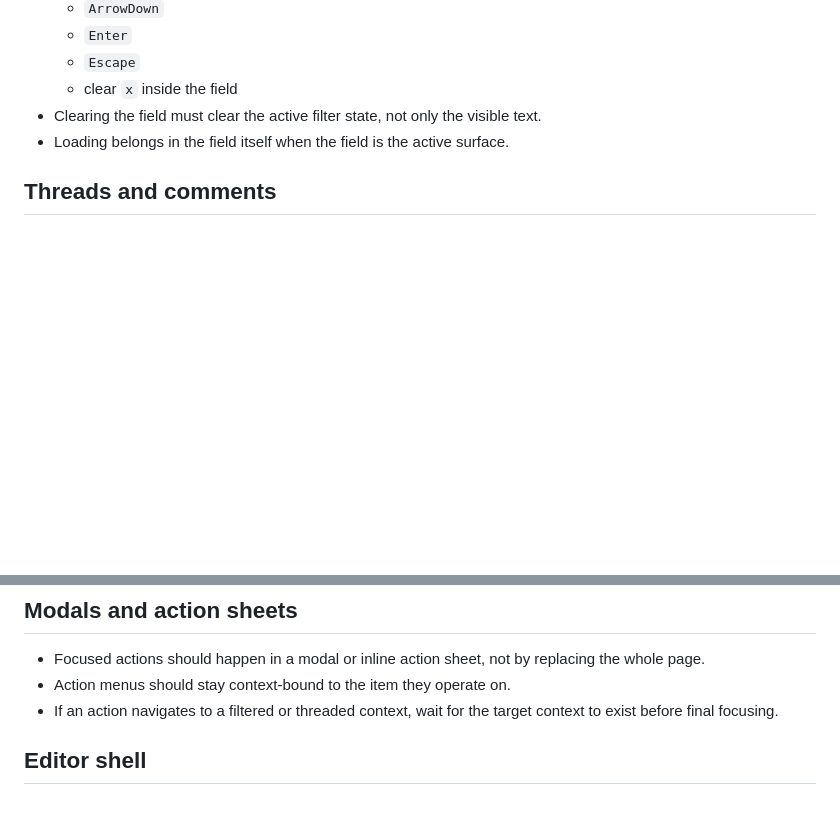
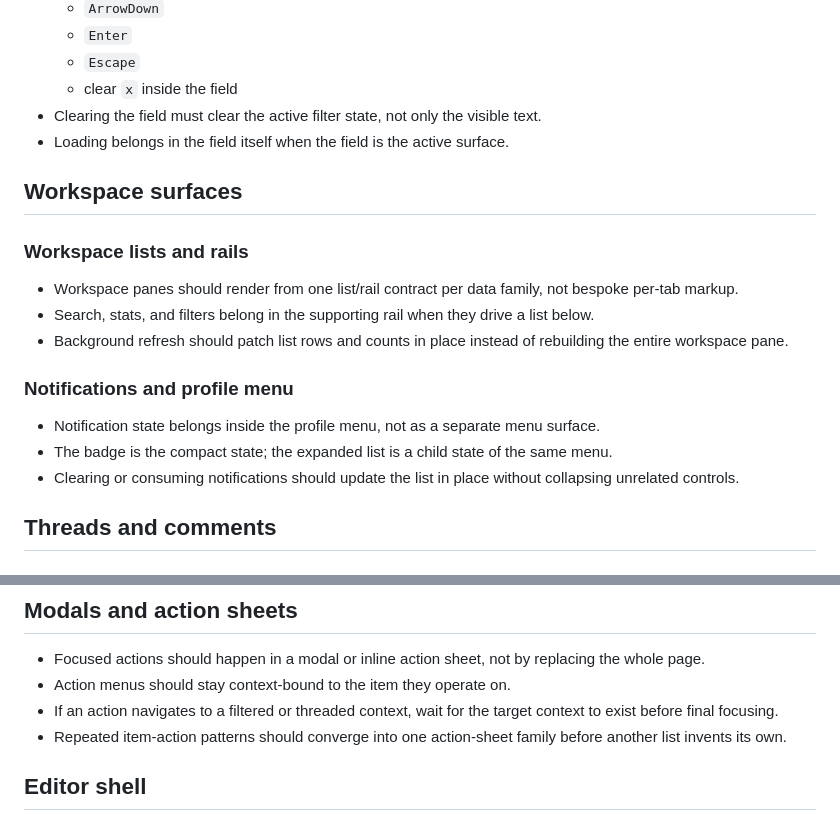
Before and after one commit to Aux0x7F/truecost, a Markdown page: COMPONENTS.md, 2 parts joined by grey strips. Drawn GitHub-style; blank space fills up the shorter version.

Commit message:
Expand component contracts

```diff
--- a/COMPONENTS.md
+++ b/COMPONENTS.md
@@ -52,6 +52,20 @@ Component behavior that spans a whole UI family should live in `scripts/surfaces
   - clear `x` inside the field
 - Clearing the field must clear the active filter state, not only the visible text.
 - Loading belongs in the field itself when the field is the active surface.
+
+## Workspace surfaces
+
+### Workspace lists and rails
+
+- Workspace panes should render from one list/rail contract per data family, not bespoke per-tab markup.
+- Search, stats, and filters belong in the supporting rail when they drive a list below.
+- Background refresh should patch list rows and counts in place instead of rebuilding the entire workspace pane.
+
+### Notifications and profile menu
+
+- Notification state belongs inside the profile menu, not as a separate menu surface.
+- The badge is the compact state; the expanded list is a child state of the same menu.
+- Clearing or consuming notifications should update the list in place without collapsing unrelated controls.
 
 ## Threads and comments
 
@@ -112,6 +126,7 @@ The next convergence targets are:
 - Focused actions should happen in a modal or inline action sheet, not by replacing the whole page.
 - Action menus should stay context-bound to the item they operate on.
 - If an action navigates to a filtered or threaded context, wait for the target context to exist before final focusing.
+- Repeated item-action patterns should converge into one action-sheet family before another list invents its own.
 
 ## Editor shell
 
```
Also changed, not shown: README.md (+1 -0 lines), ROADMAP.md (+2 -1 lines).
